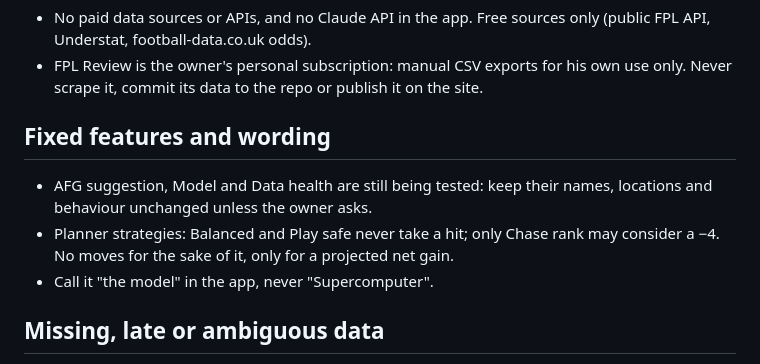
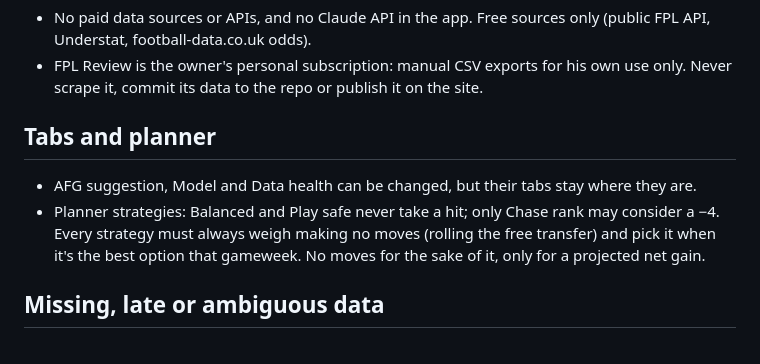
Before and after one commit to AFG-design/FPL-Lab, a Markdown page: CLAUDE.md, the part around the change. Rendered like a GitHub page.

Commit message:
CLAUDE.md: relax tab and wording rules, require a no-moves option for every strategy
Co-Authored-By: Claude Opus 5.5 <noreply@anthropic.com>
Claude-Session: https://claude.ai/code/session_01UGZuPAJMCkioUsvTQgudxK

```diff
--- a/CLAUDE.md
+++ b/CLAUDE.md
@@ -19,12 +19,11 @@ then `validate.py` gates the publish. UK spelling, £, metric. Keep the existing
 - FPL Review is the owner's personal subscription: manual CSV exports for his own use only. Never scrape it,
   commit its data to the repo or publish it on the site.
 
-## Fixed features and wording
-- AFG suggestion, Model and Data health are still being tested: keep their names, locations and behaviour
-  unchanged unless the owner asks.
-- Planner strategies: Balanced and Play safe never take a hit; only Chase rank may consider a −4. No moves for
-  the sake of it, only for a projected net gain.
-- Call it "the model" in the app, never "Supercomputer".
+## Tabs and planner
+- AFG suggestion, Model and Data health can be changed, but their tabs stay where they are.
+- Planner strategies: Balanced and Play safe never take a hit; only Chase rank may consider a −4. Every
+  strategy must always weigh making no moves (rolling the free transfer) and pick it when it's the best option
+  that gameweek. No moves for the sake of it, only for a projected net gain.
 
 ## Missing, late or ambiguous data
 - Every change states what it does when its input is missing, late (e.g. odds not out, status log not saved
```
